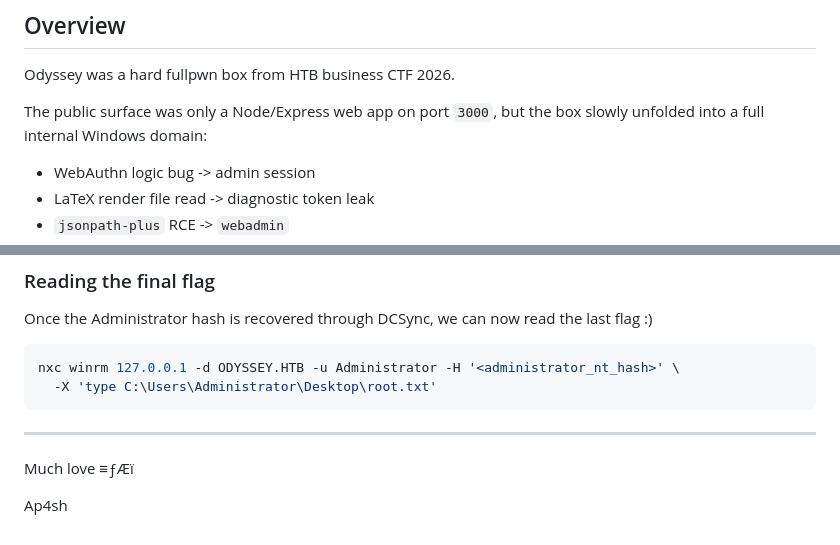
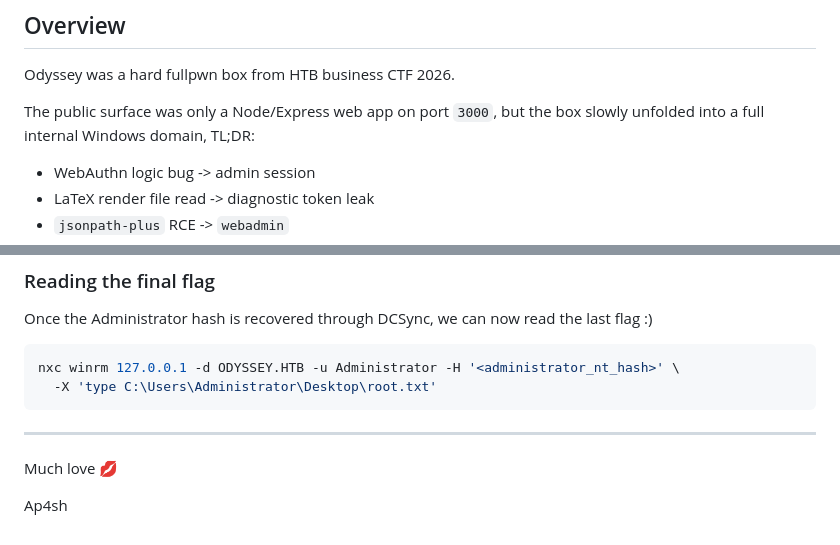
Before and after one commit to valgrindCTF/website, a Markdown page: src/posts/odyssey.md, 2 parts joined by grey strips. Rendered like a GitHub page.

```diff
--- a/src/posts/odyssey.md
+++ b/src/posts/odyssey.md
@@ -15,7 +15,7 @@ author: Ap4sh
 
 Odyssey was a hard fullpwn box from HTB business CTF 2026.
 
-The public surface was only a Node/Express web app on port `3000`, but the box slowly unfolded into a full internal Windows domain:
+The public surface was only a Node/Express web app on port `3000`, but the box slowly unfolded into a full internal Windows domain, TL;DR:
 
 - WebAuthn logic bug -> admin session
 - LaTeX render file read -> diagnostic token leak
@@ -810,6 +810,6 @@ nxc winrm 127.0.0.1 -d ODYSSEY.HTB -u Administrator -H '<administrator_nt_hash>'
 
 ---
 
-Much love ≡ƒÆï
+Much love 💋
 
 Ap4sh
```
